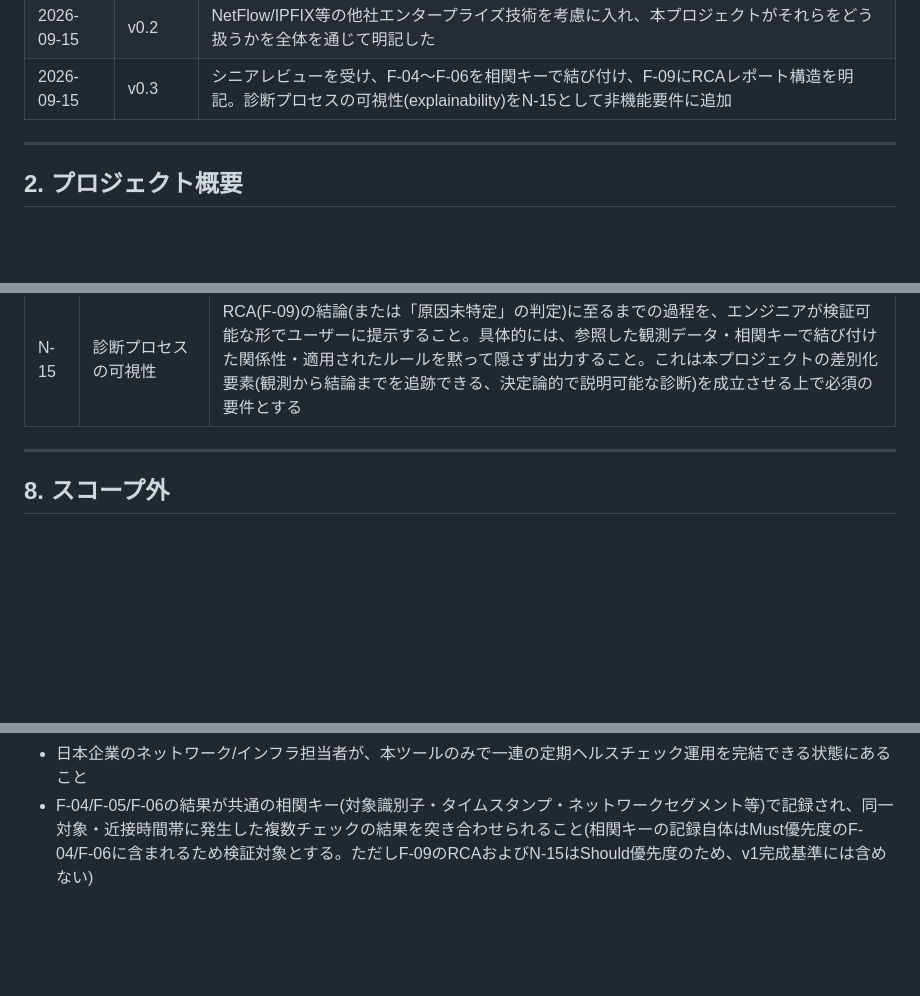
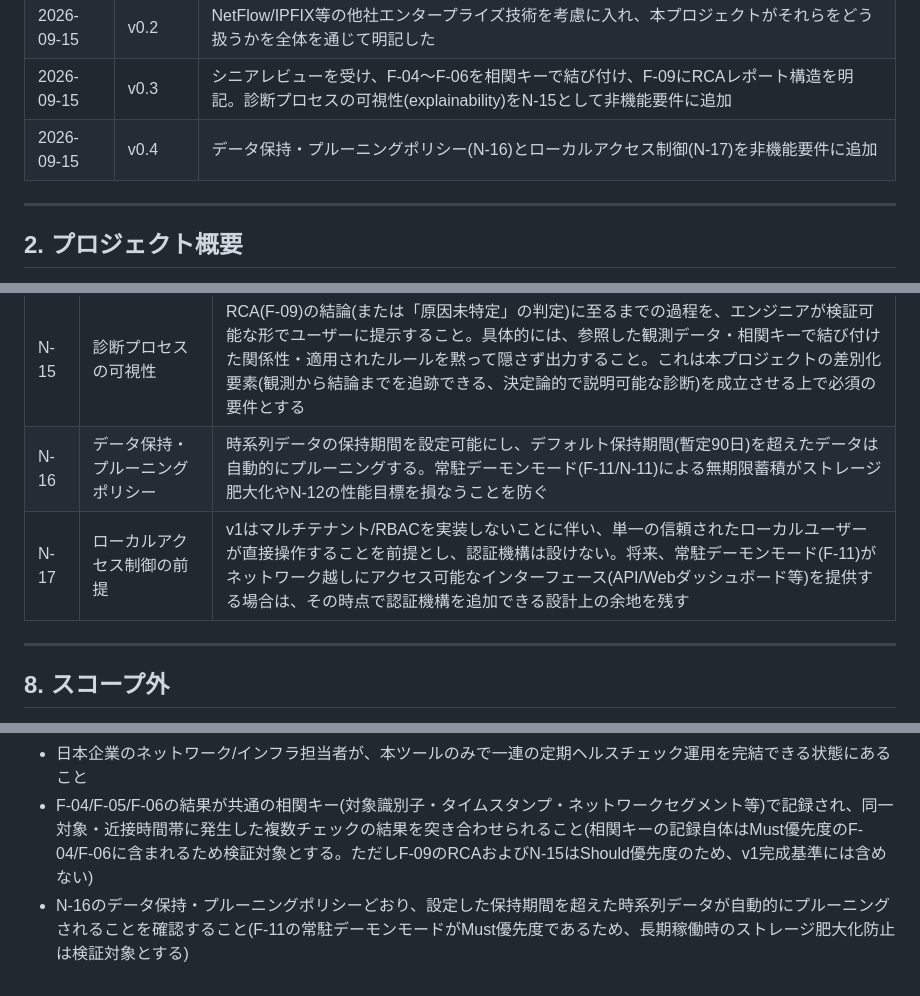
Before and after one commit to Haruyuzuriha/Myaku, a Markdown page: docs/要件定義書.md, 3 parts joined by grey strips. Rendered like a GitHub page; blank space fills up the shorter version.

Commit message:
Update 要件定義書 to v0.4

```diff
--- a/docs/要件定義書.md
+++ b/docs/要件定義書.md
@@ -14,6 +14,7 @@
 | 2026-09-14 | v0.1 | 初版作成。 |
 | 2026-09-15 | v0.2 | NetFlow/IPFIX等の他社エンタープライズ技術を考慮に入れ、本プロジェクトがそれらをどう扱うかを全体を通じて明記した |
 | 2026-09-15 | v0.3 | シニアレビューを受け、F-04〜F-06を相関キーで結び付け、F-09にRCAレポート構造を明記。診断プロセスの可視性(explainability)をN-15として非機能要件に追加 |
+| 2026-09-15 | v0.4 | データ保持・プルーニングポリシー(N-16)とローカルアクセス制御(N-17)を非機能要件に追加 |
 
 ---
 
@@ -98,6 +99,8 @@
 | N-13 | 対応OS | Linux・Windowsを公式サポート対象(テスト・バグ報告受付の対象)とする。macOSはbest-effort(動作はするが公式テスト対象外)とする |
 | N-14 | ingestion-source抽象化 | チェック実行(F-03〜F-06等)のデータ収集経路を抽象化する。現時点ではポーリング方式(F-11)のみを実装するが、将来streaming telemetry等のpush型収集を追加する際に、既存のスケジューリング/収集の仕組みを作り直さずに拡張できるアーキテクチャとする |
 | N-15 | 診断プロセスの可視性 | RCA(F-09)の結論(または「原因未特定」の判定)に至るまでの過程を、エンジニアが検証可能な形でユーザーに提示すること。具体的には、参照した観測データ・相関キーで結び付けた関係性・適用されたルールを黙って隠さず出力すること。これは本プロジェクトの差別化要素(観測から結論までを追跡できる、決定論的で説明可能な診断)を成立させる上で必須の要件とする |
+| N-16 | データ保持・プルーニングポリシー | 時系列データの保持期間を設定可能にし、デフォルト保持期間(暫定90日)を超えたデータは自動的にプルーニングする。常駐デーモンモード(F-11/N-11)による無期限蓄積がストレージ肥大化やN-12の性能目標を損なうことを防ぐ |
+| N-17 | ローカルアクセス制御の前提 | v1はマルチテナント/RBACを実装しないことに伴い、単一の信頼されたローカルユーザーが直接操作することを前提とし、認証機構は設けない。将来、常駐デーモンモード(F-11)がネットワーク越しにアクセス可能なインターフェース(API/Webダッシュボード等)を提供する場合は、その時点で認証機構を追加できる設計上の余地を残す |
 
 ---
 
@@ -135,3 +138,4 @@ v1として「完成」と呼べる状態を、以下の基準で定義する(
 - N-10のエラーハンドリング要件どおり、対象到達不能時に例外が握りつぶされず構造化された「到達不能」結果として記録されること
 - 日本企業のネットワーク/インフラ担当者が、本ツールのみで一連の定期ヘルスチェック運用を完結できる状態にあること
 - F-04/F-05/F-06の結果が共通の相関キー(対象識別子・タイムスタンプ・ネットワークセグメント等)で記録され、同一対象・近接時間帯に発生した複数チェックの結果を突き合わせられること(相関キーの記録自体はMust優先度のF-04/F-06に含まれるため検証対象とする。ただしF-09のRCAおよびN-15はShould優先度のため、v1完成基準には含めない)
+- N-16のデータ保持・プルーニングポリシーどおり、設定した保持期間を超えた時系列データが自動的にプルーニングされることを確認すること(F-11の常駐デーモンモードがMust優先度であるため、長期稼働時のストレージ肥大化防止は検証対象とする)
```
